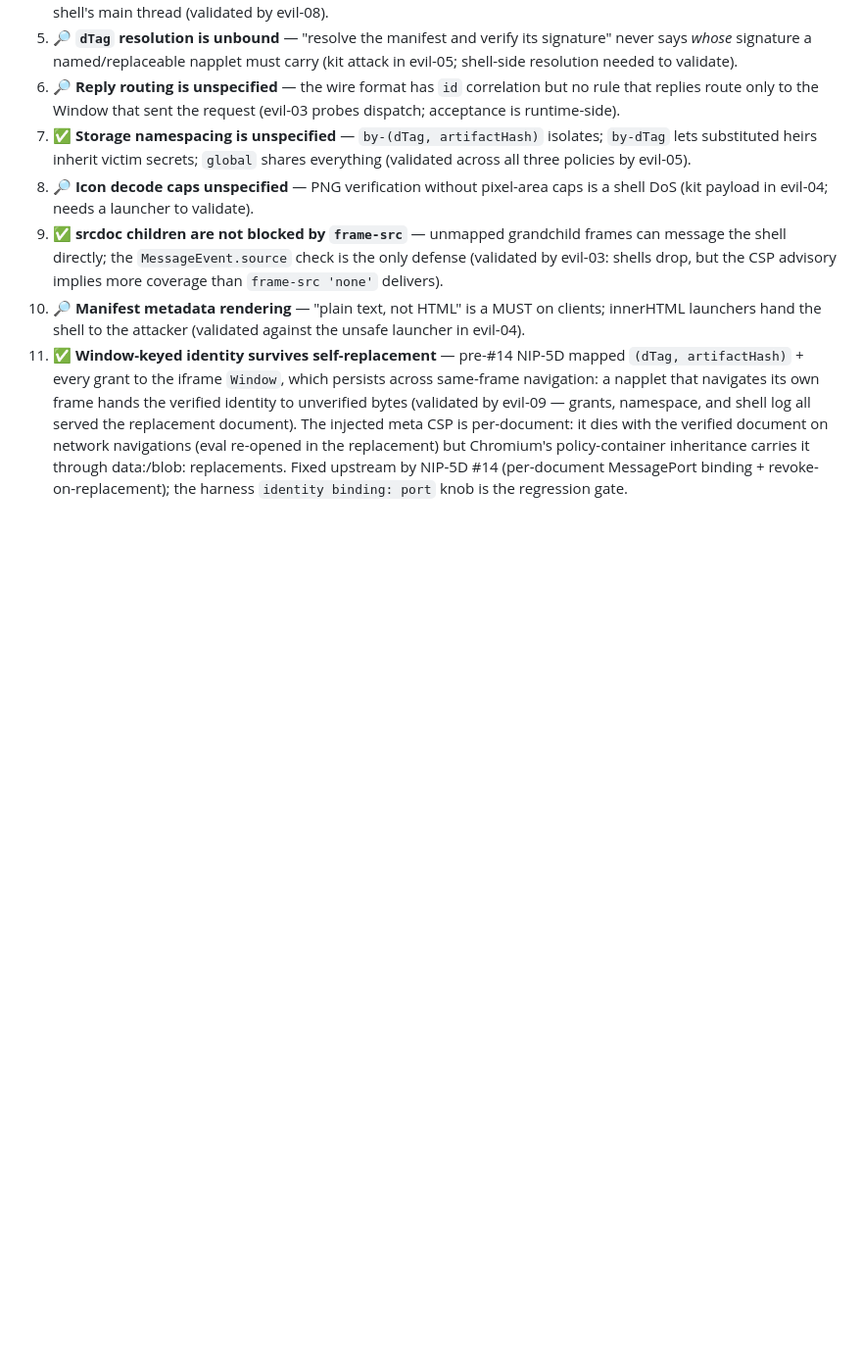
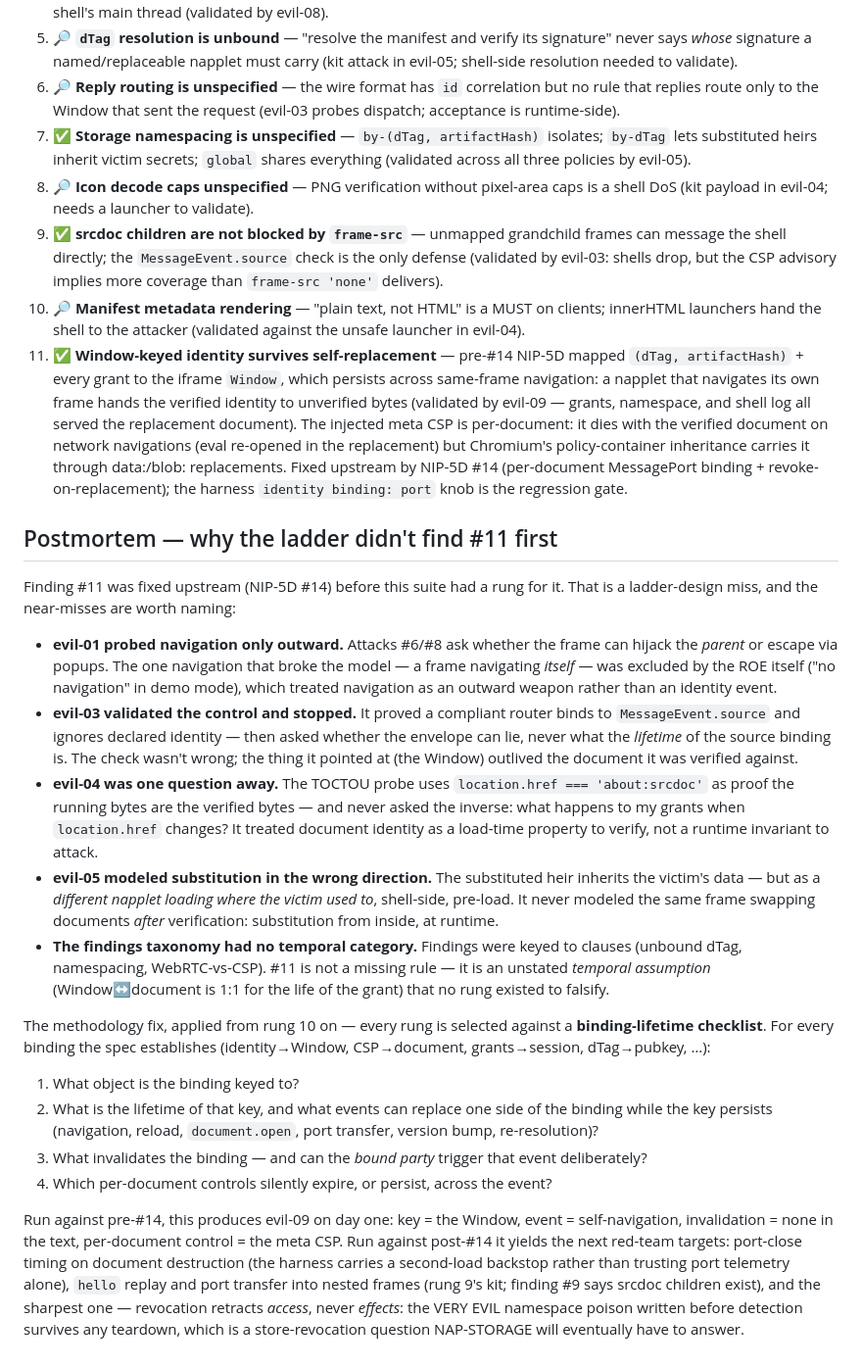
Before and after one commit to napplet/evil, a Markdown page: ROADMAP.md, the part around the change. Shown at 98% size. GitHub-like rendering; blank space fills up the shorter version.

Commit message:
docs: postmortem — why the ladder missed finding #11
The suite's job is to find spec loopholes before an adversary does, and #11
(Window-keyed identity surviving self-replacement) was the spec author's
find, not ours. Names the near-misses honestly:

- evil-01 probed navigation only outward; the ROE itself excluded the one
  navigation that broke the model (self-navigation).
- evil-03 validated the MessageEvent.source check without asking the
  lifetime of the binding it establishes.
- evil-04 used location.href as proof of verified bytes without asking what
  happens to grants when it changes.
- evil-05 modeled substitution pre-load, never the same frame swapping
  documents after verification.
- the findings taxonomy had no temporal category — #11 is an unstated
  Window<->document 1:1 assumption, not a missing clause rule.

Adds the binding-lifetime checklist (key object / replacement events /
invalidation / per-document control expiry) as the rung-selection method
from rung 10 on, and points it forward at post-#14 targets: port-close
timing, hello replay/port transfer into nested frames, and revocation
retracting access but never effects (the VERY EVIL namespace poison
survives teardown — a NAP-STORAGE store-revocation question).

```diff
--- a/ROADMAP.md
+++ b/ROADMAP.md
@@ -292,3 +292,54 @@ Research notes for spec issues (to file upstream as the napplets validate them):
     through data:/blob: replacements. Fixed upstream by NIP-5D #14
     (per-document MessagePort binding + revoke-on-replacement); the harness
     `identity binding: port` knob is the regression gate.
+## Postmortem — why the ladder didn't find #11 first
+
+Finding #11 was fixed upstream (NIP-5D #14) before this suite had a rung for
+it. That is a ladder-design miss, and the near-misses are worth naming:
+
+- **evil-01 probed navigation only outward.** Attacks #6/#8 ask whether the
+  frame can hijack the *parent* or escape via popups. The one navigation that
+  broke the model — a frame navigating *itself* — was excluded by the ROE
+  itself ("no navigation" in demo mode), which treated navigation as an
+  outward weapon rather than an identity event.
+- **evil-03 validated the control and stopped.** It proved a compliant router
+  binds to `MessageEvent.source` and ignores declared identity — then asked
+  whether the envelope can lie, never what the *lifetime* of the source
+  binding is. The check wasn't wrong; the thing it pointed at (the Window)
+  outlived the document it was verified against.
+- **evil-04 was one question away.** The TOCTOU probe uses
+  `location.href === 'about:srcdoc'` as proof the running bytes are the
+  verified bytes — and never asked the inverse: what happens to my grants when
+  `location.href` changes? It treated document identity as a load-time
+  property to verify, not a runtime invariant to attack.
+- **evil-05 modeled substitution in the wrong direction.** The substituted
+  heir inherits the victim's data — but as a *different napplet loading where
+  the victim used to*, shell-side, pre-load. It never modeled the same frame
+  swapping documents *after* verification: substitution from inside, at
+  runtime.
+- **The findings taxonomy had no temporal category.** Findings were keyed to
+  clauses (unbound dTag, namespacing, WebRTC-vs-CSP). #11 is not a missing
+  rule — it is an unstated *temporal assumption* (Window↔document is 1:1 for
+  the life of the grant) that no rung existed to falsify.
+
+The methodology fix, applied from rung 10 on — every rung is selected against
+a **binding-lifetime checklist**. For every binding the spec establishes
+(identity→Window, CSP→document, grants→session, dTag→pubkey, …):
+
+1. What object is the binding keyed to?
+2. What is the lifetime of that key, and what events can replace one side of
+   the binding while the key persists (navigation, reload, `document.open`,
+   port transfer, version bump, re-resolution)?
+3. What invalidates the binding — and can the *bound party* trigger that
+   event deliberately?
+4. Which per-document controls silently expire, or persist, across the event?
+
+Run against pre-#14, this produces evil-09 on day one: key = the Window, event
+= self-navigation, invalidation = none in the text, per-document control = the
+meta CSP. Run against post-#14 it yields the next red-team targets: port-close
+timing on document destruction (the harness carries a second-load backstop
+rather than trusting port telemetry alone), `hello` replay and port transfer
+into nested frames (rung 9's kit; finding #9 says srcdoc children exist), and
+the sharpest one — revocation retracts *access*, never *effects*: the VERY EVIL
+namespace poison written before detection survives any teardown, which is a
+store-revocation question NAP-STORAGE will eventually have to answer.
```
Also changed, not shown: README.md (+5 -0 lines).
